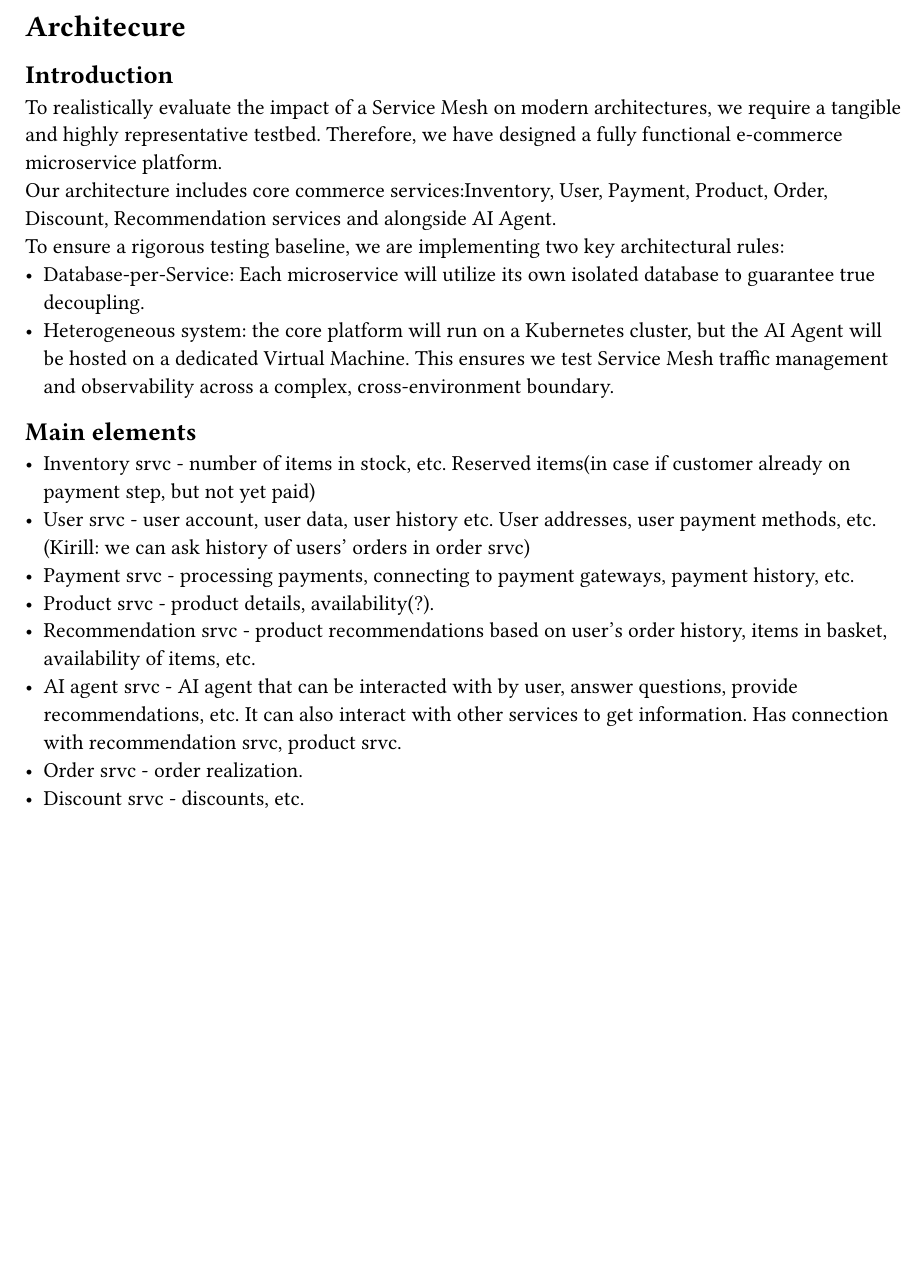
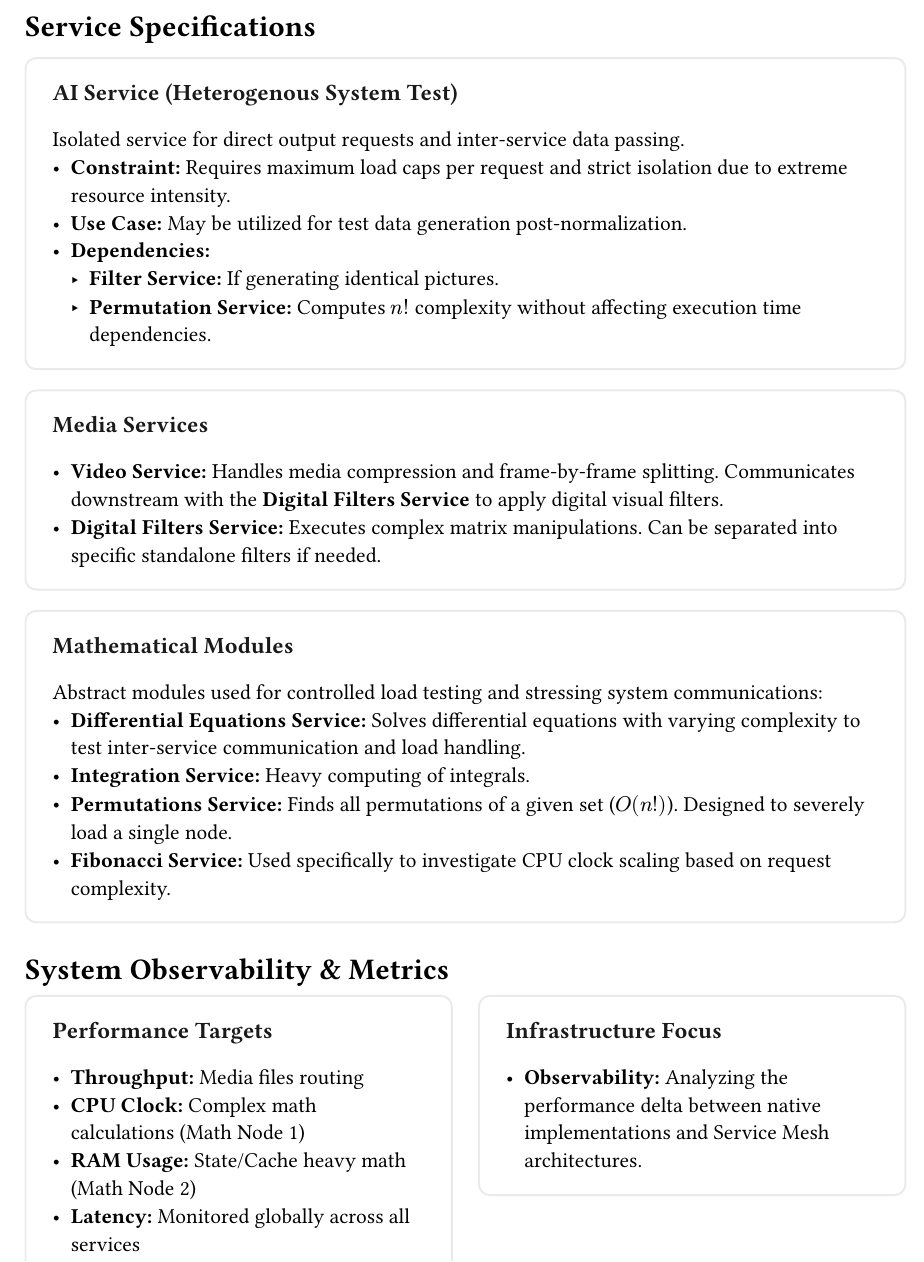
Before and after one commit to Torba2207/The-effect-of-service-mesh-on-microservice-application-performance, a Typst document (architecture.typ): part of the page before the commit and part of page 1 of 2 after it, cut at the place of the change, the shorter picture padded with empty space. The pictures show the PDF file architecture.pdf that the author committed with the source.

Commit message:
Enhance architecture documentation with service specifications and observability metrics; add architecture diagram

```diff
--- a/architecture.typ
+++ b/architecture.typ
@@ -1,19 +1,2 @@
-= Architecure
-== Introduction
-To realistically evaluate the impact of a Service Mesh on modern architectures, we require
-a tangible and highly representative testbed. Therefore, we have designed a fully functional
-e-commerce microservice platform.\
-Our architecture includes core commerce services:Inventory, User, Payment, Product, Order, Discount, Recommendation services and alongside AI Agent.\
-To ensure a rigorous testing baseline, we are implementing two key architectural rules:
-- Database-per-Service: Each microservice will utilize its own isolated database to guarantee true decoupling.
-- Heterogeneous system: the core platform will run on a Kubernetes cluster, but the AI Agent will be hosted on a dedicated Virtual Machine. This ensures we test Service Mesh traffic management and observability across a complex, cross-environment boundary.
+= Service Specifications
 
-== Main elements
-- Inventory srvc - number of items in stock, etc. Reserved items(in case if customer already on payment step, but not yet paid)
-- User srvc - user account, user data, user history etc. User addresses, user payment methods, etc. (Kirill: we can ask history of users' orders in order srvc)
-- Payment srvc - processing payments, connecting to payment gateways, payment history, etc.
-- Product srvc - product details, availability(?).
-- Recommendation srvc - product recommendations based on user's order history, items in basket, availability of items, etc.
-- AI agent srvc - AI agent that can be interacted with by user, answer questions, provide recommendations, etc. It can also interact with other services to get information. Has connection with recommendation srvc, product srvc.
-- Order srvc - order realization.
-- Discount srvc - discounts, etc.
@@ -19,0 +14,30 @@ To ensure a rigorous testing baseline, we are implementing two key architectural
+  #body
+]
+
+#card("AI Service (Heterogenous System Test)")[
+  Isolated service for direct output requests and inter-service data passing.
+  - *Constraint:* Requires maximum load caps per request and strict isolation due to extreme resource intensity.
+  - *Use Case:* May be utilized for test data generation post-normalization.
+  - *Dependencies:*
+    - *Filter Service:* If generating identical pictures.
+    - *Permutation Service:* Computes $n!$ complexity without affecting execution time dependencies.
+]
+
+#card("Media Services")[
+
+  - *Video Service:* Handles media compression and frame-by-frame splitting. Communicates downstream with the *Digital Filters Service* to apply digital visual filters.
+  - *Digital Filters Service:* Executes complex matrix manipulations. Can be separated into specific standalone filters if needed.
+]
+
+#card("Mathematical Modules")[
+  Abstract modules used for controlled load testing and stressing system communications:
+  - *Differential Equations Service:* Solves differential equations with varying complexity to test inter-service communication and load handling.
+  - *Integration Service:* Heavy computing of integrals.
+  - *Permutations Service:* Finds all permutations of a given set ($O(n!)$). Designed to severely load a single node.
+  - *Fibonacci Service:* Used specifically to investigate CPU clock scaling based on request complexity.
+
+]
+
+= System Observability & Metrics
+
+#grid(
@@ -19,0 +47,11 @@ To ensure a rigorous testing baseline, we are implementing two key architectural
+    - *Throughput:* Media files routing
+    - *CPU Clock:* Complex math calculations (Math Node 1)
+    - *RAM Usage:* State/Cache heavy math (Math Node 2)
+    - *Latency:* Monitored globally across all services
+  ],
+  card("Infrastructure Focus")[
+    - *Observability:* Analyzing the performance delta between native implementations and Service Mesh architectures.
+  ]
+)
+
+#image("images/SM_Project_App_Arch.drawio.png", width: 100%)
```
Also changed, not shown: architecture.pdf, images/SM_Project_App_Arch.drawio.png (added), architecture.typ (14 more changed lines).
